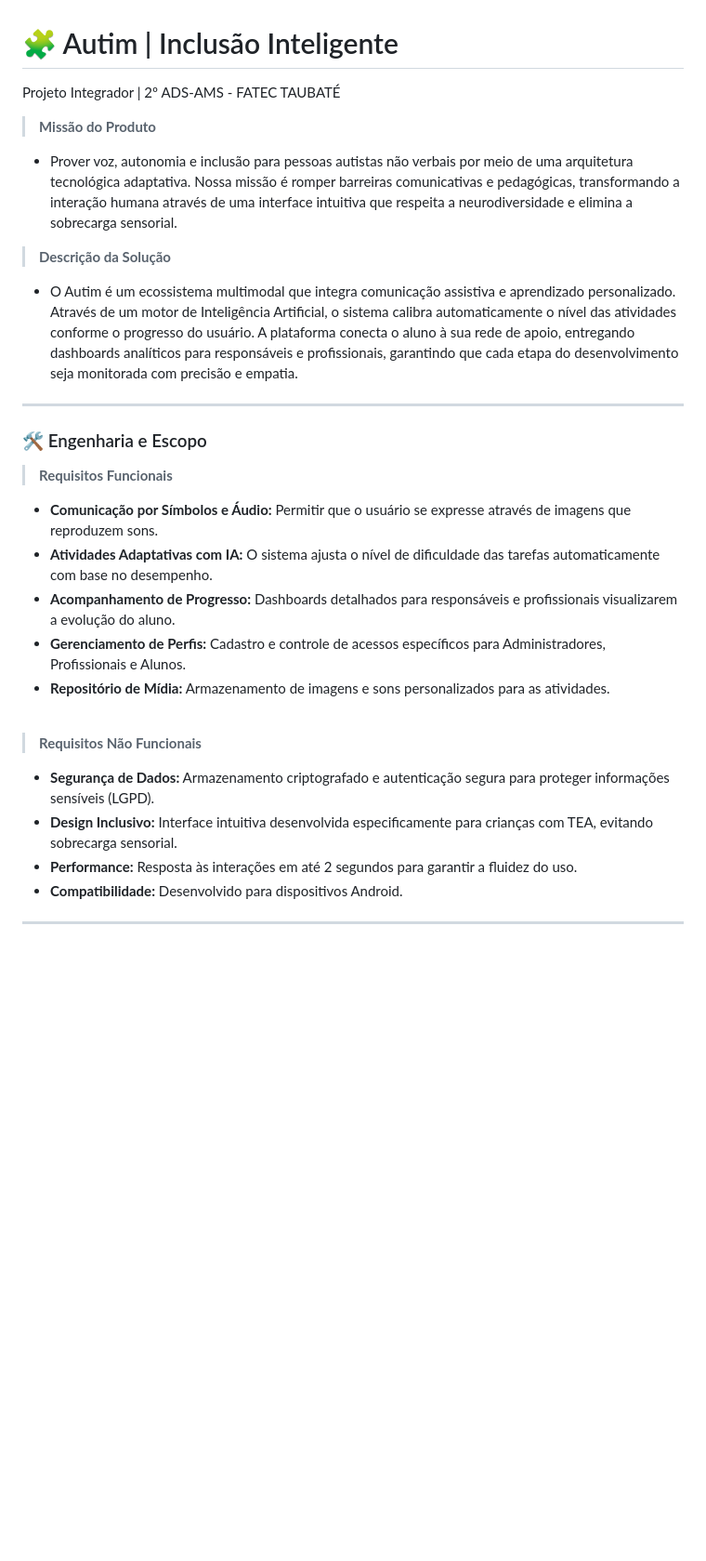
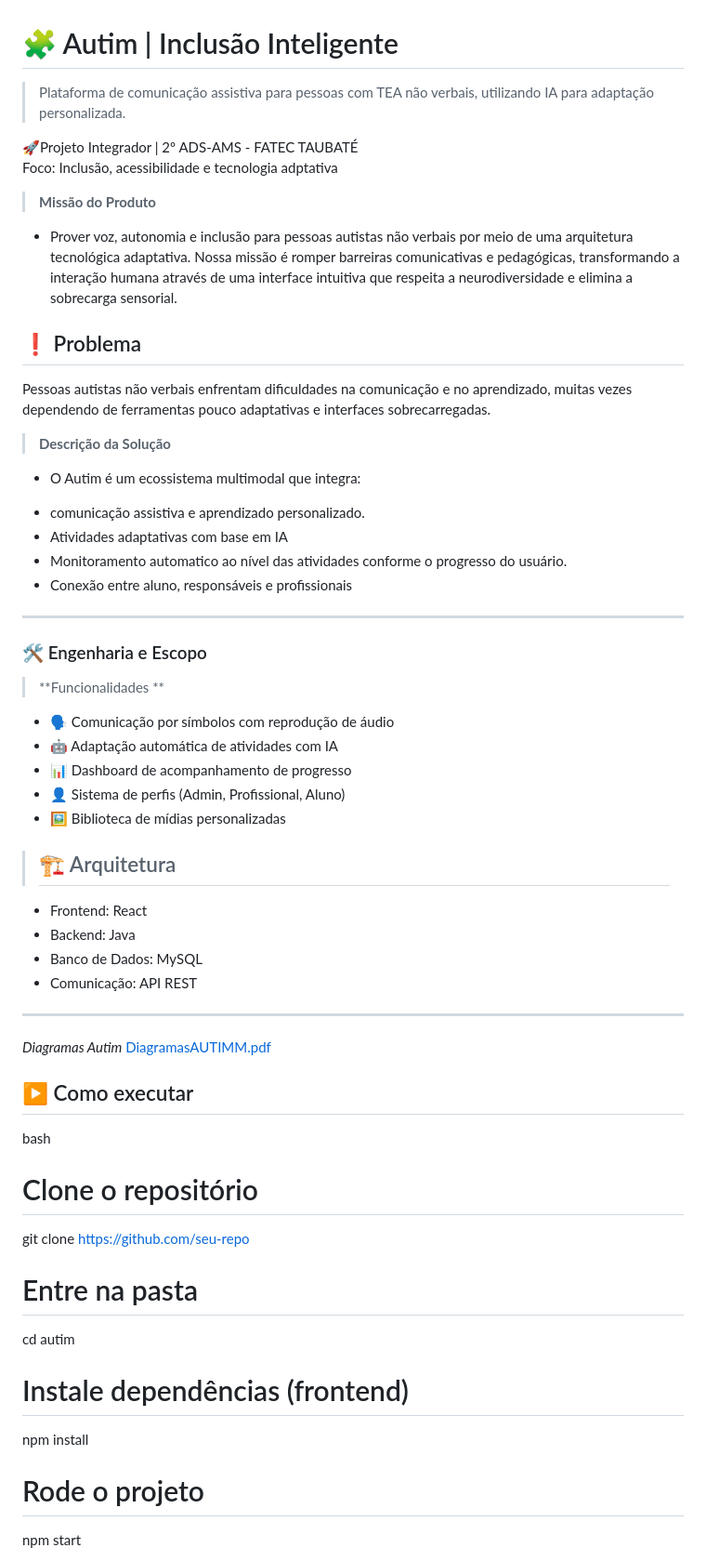
Before and after one commit to gijandira/PI-2ams, a Markdown page: README.md, the part around one of its changes. Shown at 93% size. Rendered like a GitHub page; blank space fills up the shorter version.

```diff
--- a/README.md
+++ b/README.md
@@ -1,30 +1,56 @@
 # 🧩 Autim | Inclusão Inteligente
-Projeto Integrador</span> | 2º ADS-AMS - FATEC TAUBATÉ</strong>
+> Plataforma de comunicação assistiva para pessoas com TEA não verbais, utilizando IA para adaptação personalizada.
+
+🚀Projeto Integrador</span> | 2º ADS-AMS - FATEC TAUBATÉ</strong>
 <br>
+Foco: Inclusão, acessibilidade e tecnologia adptativa
 
 >**Missão do Produto**
 * Prover voz, autonomia e inclusão para pessoas autistas não verbais por meio de uma arquitetura tecnológica adaptativa. Nossa missão é romper barreiras comunicativas e pedagógicas, transformando a interação humana através de uma interface intuitiva que respeita a neurodiversidade e elimina a sobrecarga sensorial.
 
+## ❗ Problema
+Pessoas autistas não verbais enfrentam dificuldades na comunicação e no aprendizado, muitas vezes dependendo de ferramentas pouco adaptativas e interfaces sobrecarregadas.
+
 > **Descrição da Solução**
-* O Autim é um ecossistema multimodal que integra comunicação assistiva e aprendizado personalizado. Através de um motor de Inteligência Artificial, o sistema calibra automaticamente o nível das atividades conforme o progresso do usuário. A plataforma conecta o aluno à sua rede de apoio, entregando dashboards analíticos para responsáveis e profissionais, garantindo que cada etapa do desenvolvimento seja monitorada com precisão e empatia.
-
+* O Autim é um ecossistema multimodal que integra:
+- comunicação assistiva e aprendizado personalizado.
+- Atividades adaptativas com base em IA
+- Monitoramento automatico ao nível das atividades conforme o progresso do usuário.
+- Conexão entre aluno, responsáveis e profissionais
 ---
 
 ### 🛠️ Engenharia e Escopo
 
->**Requisitos Funcionais**
-* **Comunicação por Símbolos e Áudio:** Permitir que o usuário se expresse através de imagens que reproduzem sons.
-* **Atividades Adaptativas com IA:** O sistema ajusta o nível de dificuldade das tarefas automaticamente com base no desempenho.
-* **Acompanhamento de Progresso:** Dashboards detalhados para responsáveis e profissionais visualizarem a evolução do aluno.
-* **Gerenciamento de Perfis:** Cadastro e controle de acessos específicos para Administradores, Profissionais e Alunos.
-* **Repositório de Mídia:** Armazenamento de imagens e sons personalizados para as atividades.
+>**Funcionalidades **
+- 🗣️ Comunicação por símbolos com reprodução de áudio
+- 🤖 Adaptação automática de atividades com IA
+- 📊 Dashboard de acompanhamento de progresso
+- 👤 Sistema de perfis (Admin, Profissional, Aluno)
+- 🖼️ Biblioteca de mídias personalizadas
 
-<br>
+> ## 🏗️ Arquitetura
 
->**Requisitos Não Funcionais**
-* **Segurança de Dados:** Armazenamento criptografado e autenticação segura para proteger informações sensíveis (LGPD).
-* **Design Inclusivo:** Interface intuitiva desenvolvida especificamente para crianças com TEA, evitando sobrecarga sensorial.
-* **Performance:** Resposta às interações em até 2 segundos para garantir a fluidez do uso.
-* **Compatibilidade:** Desenvolvido para dispositivos Android.
+- Frontend: React
+- Backend: Java
+- Banco de Dados: MySQL
+- Comunicação: API REST
+---
+*Diagramas Autim*
+[DiagramasAUTIMM.pdf](https://github.com/user-attachments/files/27103746/DiagramasAUTIMM.pdf)
 
----
+## ▶️ Como executar
+
+bash
+# Clone o repositório
+git clone https://github.com/seu-repo
+
+# Entre na pasta
+cd autim
+
+# Instale dependências (frontend)
+npm install
+
+# Rode o projeto
+npm start
+
+
```
Also changed, not shown: other parts of README.md (+28 -5 lines).
